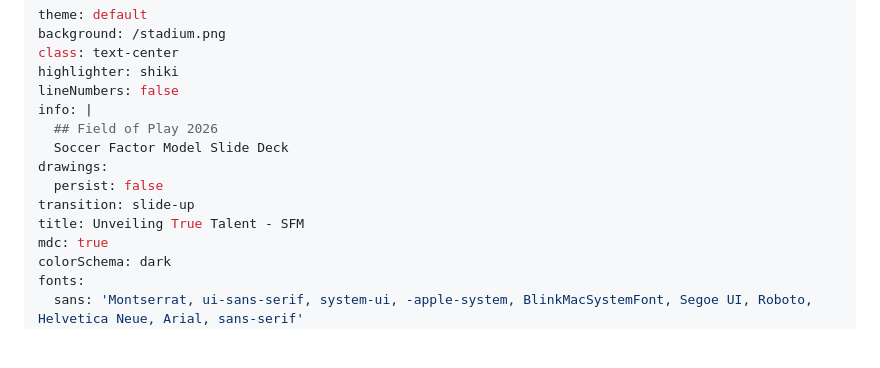
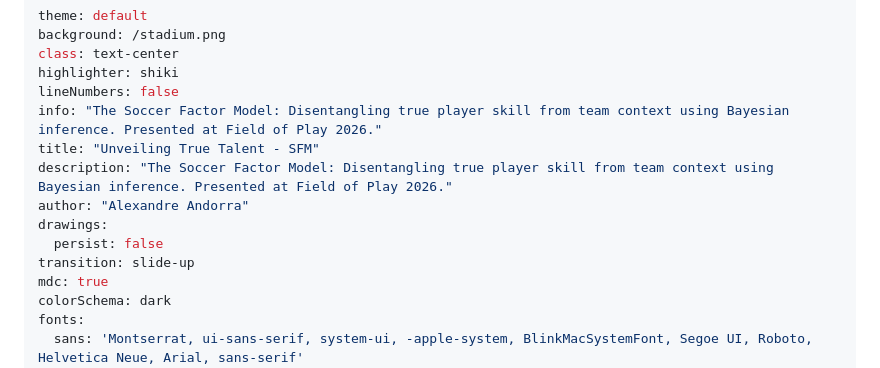
Before and after one commit to AlexAndorra/fop_2026_slides, a Markdown page: slides.md, the part around the change. Rendered like a GitHub page; blank space fills up the shorter version.

Commit message:
fix(seo): update frontmatter meta tags for clean social media previews

```diff
--- a/slides.md
+++ b/slides.md
@@ -4,13 +4,13 @@ background: /stadium.png
 class: text-center
 highlighter: shiki
 lineNumbers: false
-info: |
-  ## Field of Play 2026
-  Soccer Factor Model Slide Deck
+info: "The Soccer Factor Model: Disentangling true player skill from team context using Bayesian inference. Presented at Field of Play 2026."
+title: "Unveiling True Talent - SFM"
+description: "The Soccer Factor Model: Disentangling true player skill from team context using Bayesian inference. Presented at Field of Play 2026."
+author: "Alexandre Andorra"
 drawings:
   persist: false
 transition: slide-up
-title: Unveiling True Talent - SFM
 mdc: true
 colorSchema: dark
 fonts:
```
